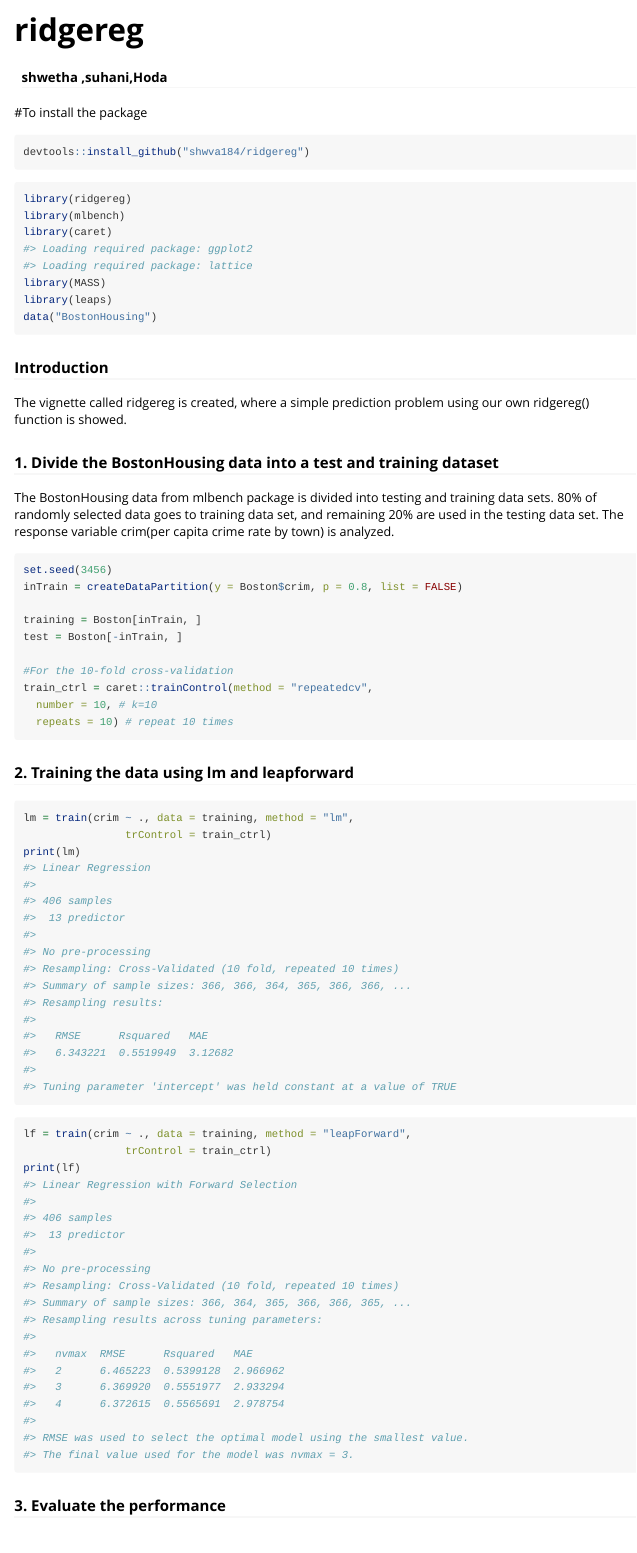
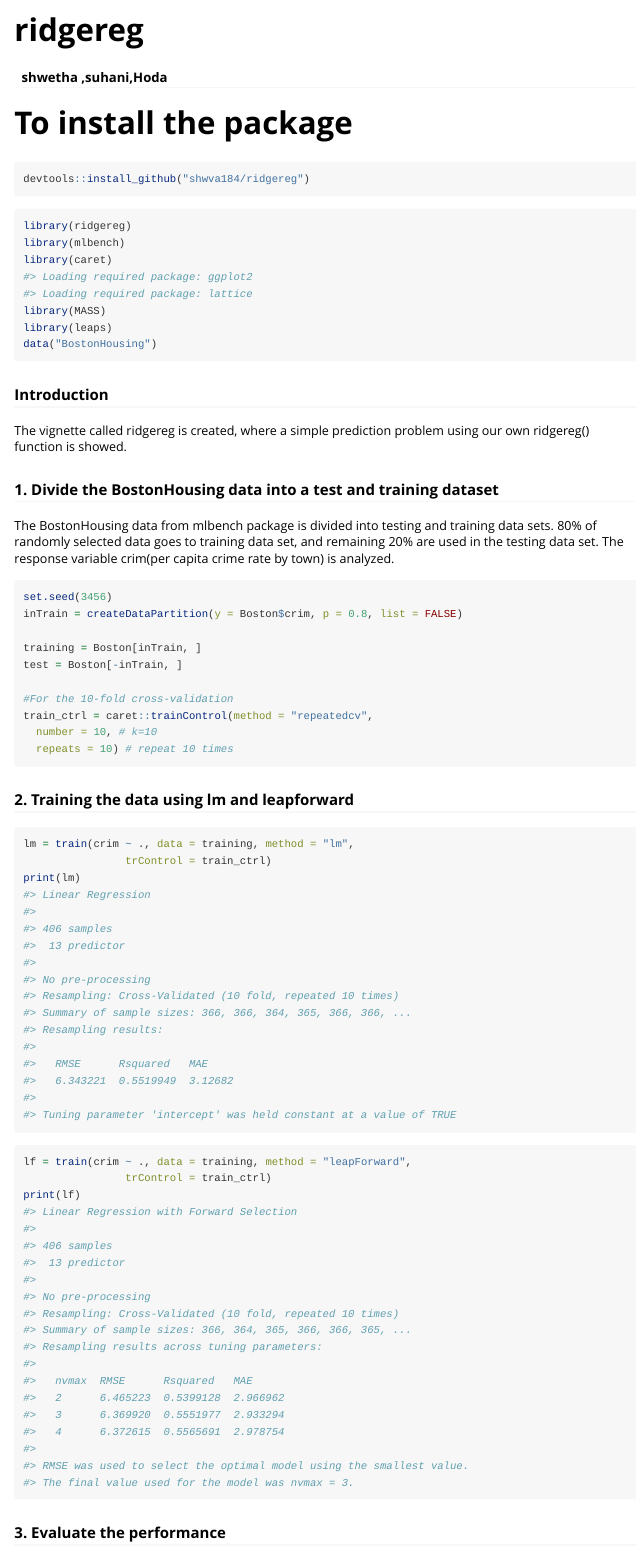
Before and after one commit to shwva184/ridgereg, an R Markdown document (vignettes/ridgereg.Rmd): the page in a window 1100 px wide, from its top. Rendered offline with R 4.5, knitr and Pandoc, with nearby package versions.

Commit message:
vignette updated.

```diff
--- a/vignettes/ridgereg.Rmd
+++ b/vignettes/ridgereg.Rmd
@@ -1,7 +1,9 @@
 ---
 title: "ridgereg"
 author: shwetha ,suhani,Hoda
-output: rmarkdown::html_vignette
+output:
+ rmarkdown::html_vignette:
+    toc: true
 vignette: >
   %\VignetteIndexEntry{ridgereg}
   %\VignetteEngine{knitr::rmarkdown}
```
Also changed, not shown: vignettes/ridgereg.Rmd (2 more changed lines).
